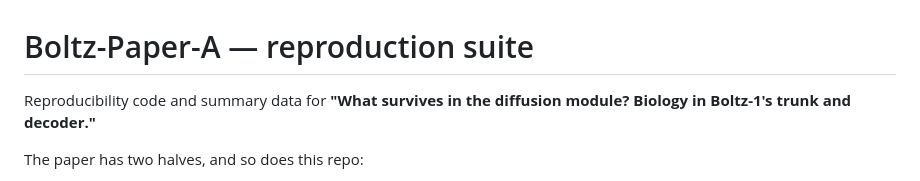
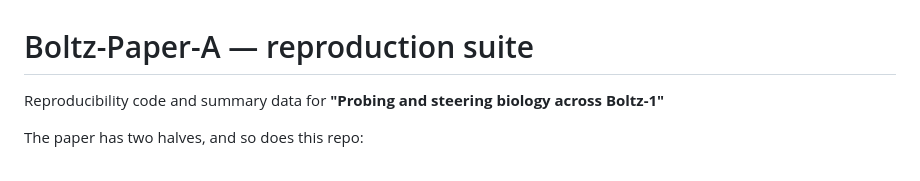
Before and after one commit to EvolvereLabs/Boltz-interp, a Markdown page: README.md, the part around the change. Drawn GitHub-style.

```diff
--- a/README.md
+++ b/README.md
@@ -1,7 +1,6 @@
 # Boltz-Paper-A — reproduction suite
 
-Reproducibility code and summary data for **"What survives in the diffusion module? Biology in
-Boltz-1's trunk and decoder."**
+Reproducibility code and summary data for **"Probing and steering biology across Boltz-1"**
 
 The paper has two halves, and so does this repo:
 
```
